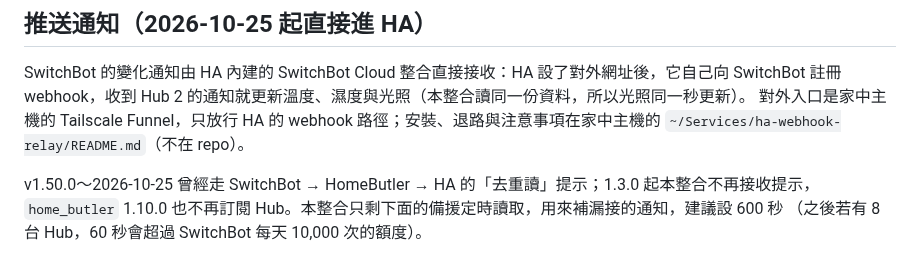
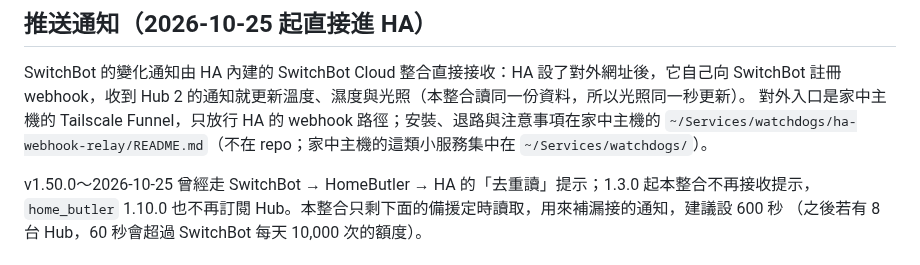
Before and after one commit to CZLin-TW/home-butler, a Markdown page: homeassistant/hub-light.md, the part around the change. GitHub-like rendering.

Commit message:
Docs: the webhook relay moved under ~/Services/watchdogs
Co-Authored-By: Claude Opus 5.5 <noreply@anthropic.com>

```diff
--- a/homeassistant/hub-light.md
+++ b/homeassistant/hub-light.md
@@ -38,7 +38,7 @@ Hub 2 原生溫度實體，例如客廳、主臥、次臥。選溫度只是識
 SwitchBot 的變化通知由 HA 內建的 SwitchBot Cloud 整合直接接收：HA 設了對外網址後，它自己向 SwitchBot 註冊
 webhook，收到 Hub 2 的通知就更新溫度、濕度與光照（本整合讀同一份資料，所以光照同一秒更新）。
 對外入口是家中主機的 Tailscale Funnel，只放行 HA 的 webhook 路徑；安裝、退路與注意事項在家中主機的
-`~/Services/ha-webhook-relay/README.md`（不在 repo）。
+`~/Services/watchdogs/ha-webhook-relay/README.md`（不在 repo；家中主機的這類小服務集中在 `~/Services/watchdogs/`）。
 
 v1.50.0～2026-10-25 曾經走 SwitchBot → HomeButler → HA 的「去重讀」提示；1.3.0 起本整合不再接收提示，
 `home_butler` 1.10.0 也不再訂閱 Hub。本整合只剩下面的備援定時讀取，用來補漏接的通知，建議設 600 秒
```
